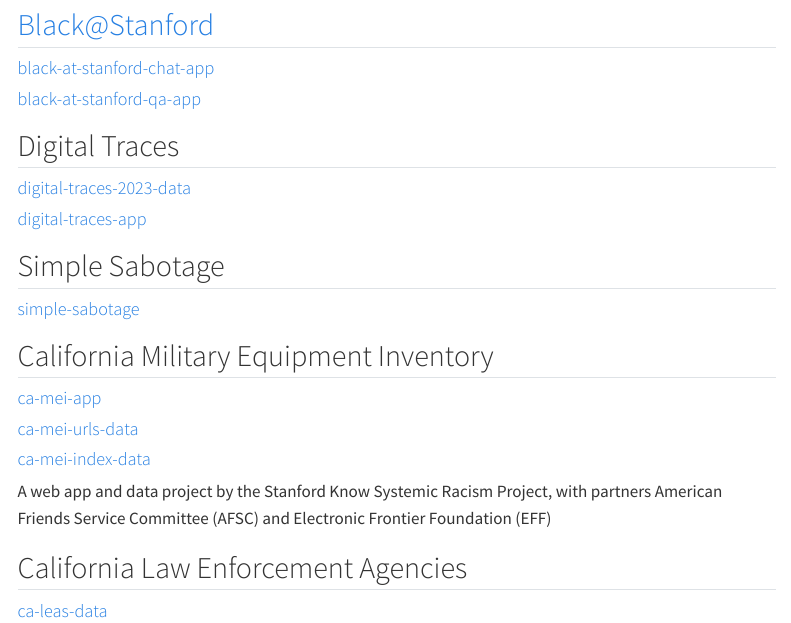
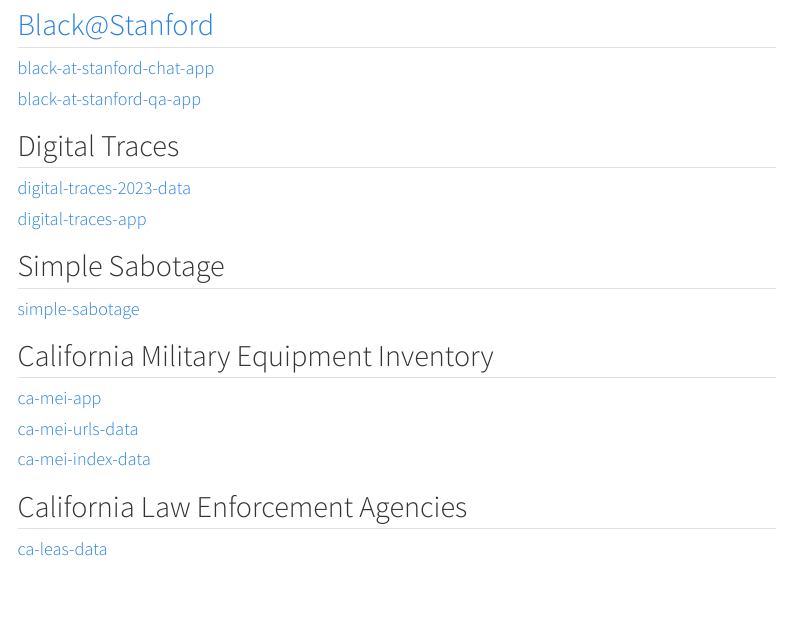
Before and after one commit to know-systemic-racism/know-systemic-racism.github.io, a Quarto document (index.qmd): the page in a window 1100 px wide, from 500 px down. Rendered offline with R 4.5, knitr and Pandoc in place of Quarto, with nearby package versions; menus at the side of the page are left out.

Commit message:
remove description test

```diff
--- a/index.qmd
+++ b/index.qmd
@@ -32,7 +32,7 @@
 #### [ca-mei-app](https://github.com/know-systemic-racism/ca-mei-app)
 #### [ca-mei-urls-data](https://github.com/know-systemic-racism/ca-mei-urls-data)
 #### [ca-mei-index-data](https://github.com/know-systemic-racism/ca-mei-index-data)
-A web app and data project by the Stanford Know Systemic Racism Project, with partners American Friends Service Committee (AFSC) and Electronic Frontier Foundation (EFF)
+
 
 ## California Law Enforcement Agencies
 #### [ca-leas-data](https://github.com/know-systemic-racism/ca-leas-data)
```
